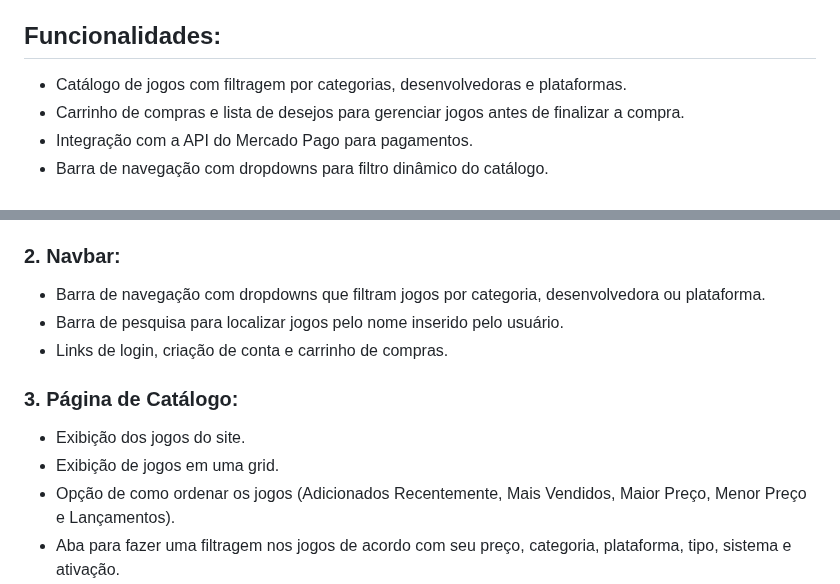
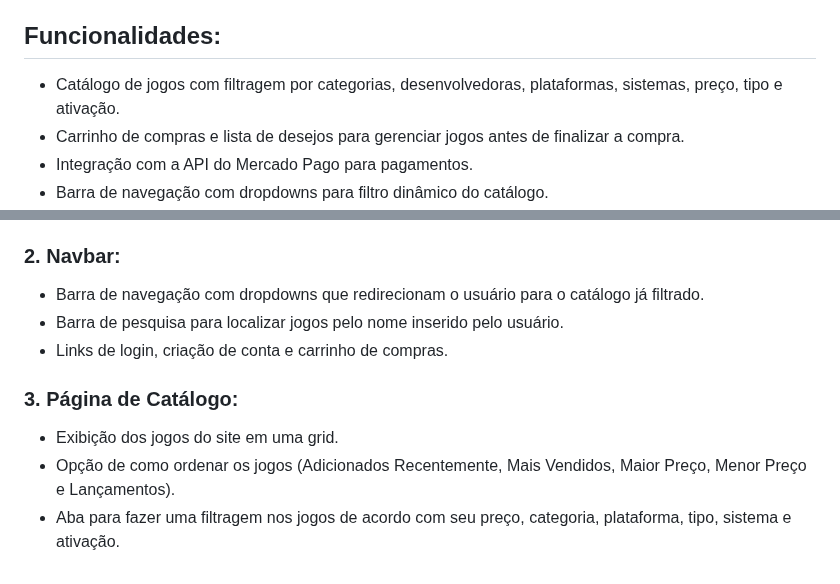
Before and after one commit to RatingTax78753/GameHub, a Markdown page: README.md, 2 parts joined by grey strips. GitHub-like rendering.

```diff
--- a/README.md
+++ b/README.md
@@ -16,7 +16,7 @@ GameHub é uma plataforma de e-commerce de jogos inspirada em serviços como Ste
 
 ## Funcionalidades:
 
-- Catálogo de jogos com filtragem por categorias, desenvolvedoras e plataformas.
+- Catálogo de jogos com filtragem por categorias, desenvolvedoras, plataformas, sistemas, preço, tipo e ativação.
 - Carrinho de compras e lista de desejos para gerenciar jogos antes de finalizar a compra.
 - Integração com a API do Mercado Pago para pagamentos.
 - Barra de navegação com dropdowns para filtro dinâmico do catálogo.
@@ -47,13 +47,12 @@ GameHub é uma plataforma de e-commerce de jogos inspirada em serviços como Ste
 - Destaque de 4 jogos aleatórios na seção principal da homepage.
 
 ### 2. Navbar:
-- Barra de navegação com dropdowns que filtram jogos por categoria, desenvolvedora ou plataforma.
+- Barra de navegação com dropdowns que redirecionam o usuário para o catálogo já filtrado.
 - Barra de pesquisa para localizar jogos pelo nome inserido pelo usuário.
 - Links de login, criação de conta e carrinho de compras.
 
 ### 3. Página de Catálogo:
-- Exibição dos jogos do site.
-- Exibição de jogos em uma grid.
+- Exibição dos jogos do site em uma grid.
 - Opção de como ordenar os jogos (Adicionados Recentemente, Mais Vendidos, Maior Preço, Menor Preço e Lançamentos).
 - Aba para fazer uma filtragem nos jogos de acordo com seu preço, categoria, plataforma, tipo, sistema e ativação.
 
```
